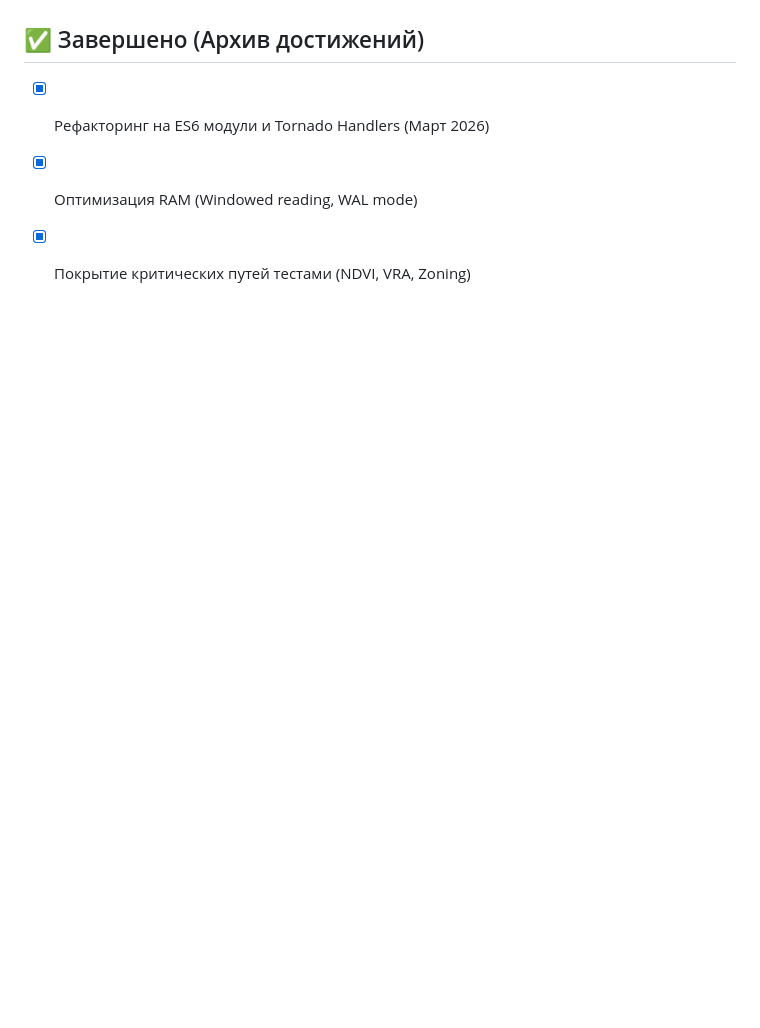
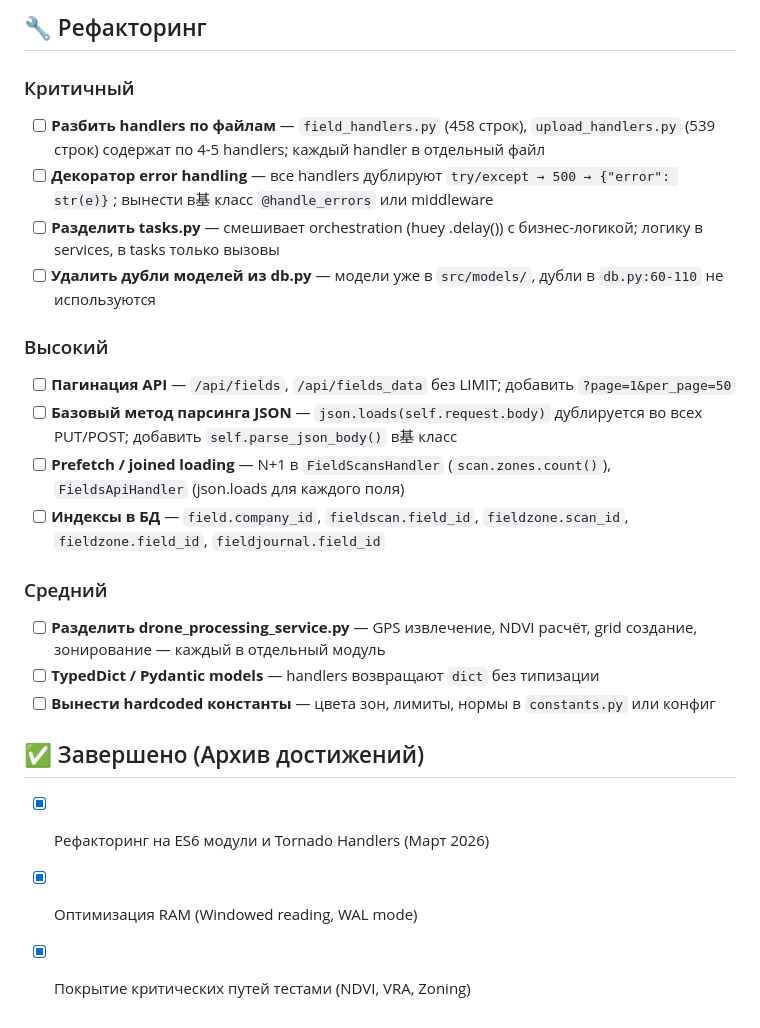
Before and after one commit to greenvisionfarm/precision-ag-platform, a Markdown page: ROADMAP.md, the part around one of its changes. Rendered like a GitHub page; blank space fills up the shorter version.

```diff
--- a/ROADMAP.md
+++ b/ROADMAP.md
@@ -42,3 +77,21 @@
+## 🔧 Рефакторинг
+
+### Критичный
+- [ ] **Разбить handlers по файлам** — `field_handlers.py` (458 строк), `upload_handlers.py` (539 строк) содержат по 4-5 handlers; каждый handler в отдельный файл
+- [ ] **Декоратор error handling** — все handlers дублируют `try/except → 500 → {"error": str(e)}`; вынести в基 класс `@handle_errors` или middleware
+- [ ] **Разделить tasks.py** — смешивает orchestration (huey .delay()) с бизнес-логикой; логику в services, в tasks только вызовы
+- [ ] **Удалить дубли моделей из db.py** — модели уже в `src/models/`, дубли в `db.py:60-110` не используются
+
+### Высокий
+- [ ] **Пагинация API** — `/api/fields`, `/api/fields_data` без LIMIT; добавить `?page=1&per_page=50`
+- [ ] **Базовый метод парсинга JSON** — `json.loads(self.request.body)` дублируется во всех PUT/POST; добавить `self.parse_json_body()` в基 класс
+- [ ] **Prefetch / joined loading** — N+1 в `FieldScansHandler` (`scan.zones.count()`), `FieldsApiHandler` (json.loads для каждого поля)
+- [ ] **Индексы в БД** — `field.company_id`, `fieldscan.field_id`, `fieldzone.scan_id`, `fieldzone.field_id`, `fieldjournal.field_id`
+
+### Средний
+- [ ] **Разделить drone_processing_service.py** — GPS извлечение, NDVI расчёт, grid создание, зонирование — каждый в отдельный модуль
+- [ ] **TypedDict / Pydantic models** — handlers возвращают `dict` без типизации
+- [ ] **Вынести hardcoded константы** — цвета зон, лимиты, нормы в `constants.py` или конфиг
 
 ## ✅ Завершено (Архив достижений)
 - [x] Рефакторинг на ES6 модули и Tornado Handlers (Март 2026)
```
Also changed, not shown: other parts of ROADMAP.md (+36 -1 lines).
